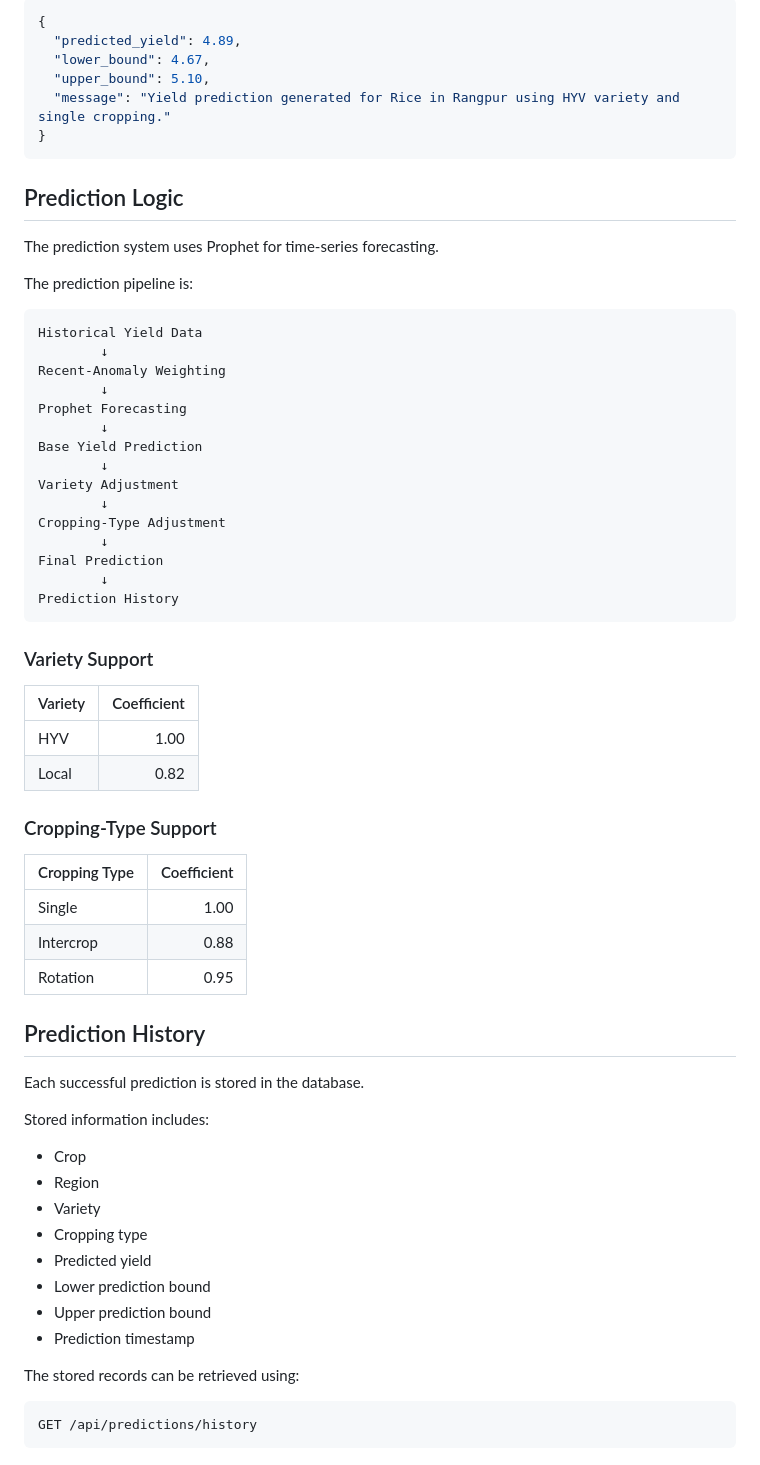
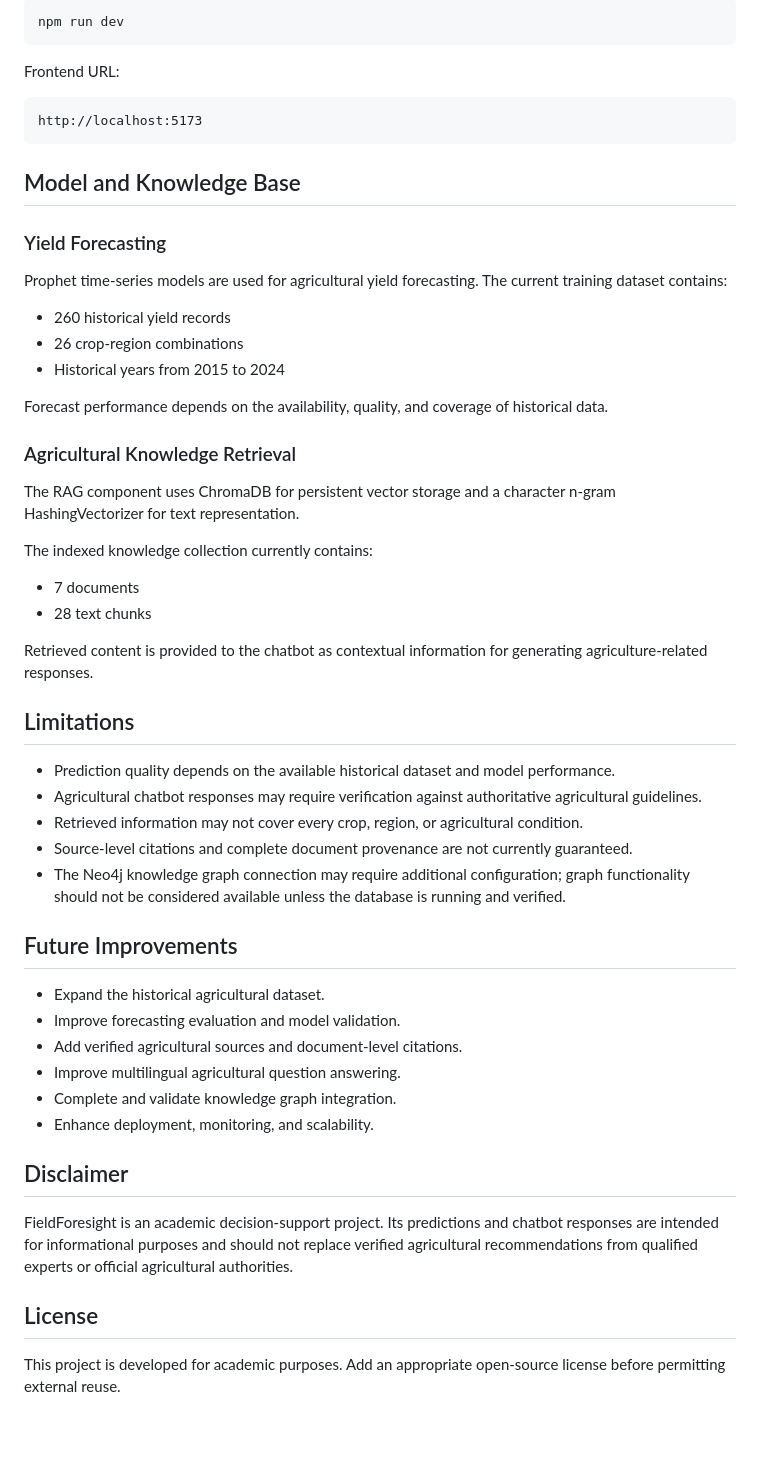
Before and after one commit to ayesha-rahman37/FieldForesight, a Markdown page: README.md, the part around one of its changes. GitHub-like rendering; blank space fills up the shorter version.

````diff
--- a/README.md
+++ b/README.md
@@ -173,69 +143,58 @@ Additional modules are available for authentication, explainability, scenario pl
 
-```json
-{
-  "predicted_yield": 4.89,
-  "lower_bound": 4.67,
-  "upper_bound": 5.10,
-  "message": "Yield prediction generated for Rice in Rangpur using HYV variety and single cropping."
-}
+```bash
+npm run dev
 ```
 
-## Prediction Logic
-
-The prediction system uses Prophet for time-series forecasting.
-
-The prediction pipeline is:
+Frontend URL:
 
 ```text
-Historical Yield Data
-        ↓
-Recent-Anomaly Weighting
-        ↓
-Prophet Forecasting
-        ↓
-Base Yield Prediction
-        ↓
-Variety Adjustment
-        ↓
-Cropping-Type Adjustment
-        ↓
-Final Prediction
-        ↓
-Prediction History
+http://localhost:5173
 ```
 
-### Variety Support
+## Model and Knowledge Base
 
-| Variety | Coefficient |
-|---|---:|
-| HYV | 1.00 |
-| Local | 0.82 |
+### Yield Forecasting
 
-### Cropping-Type Support
+Prophet time-series models are used for agricultural yield forecasting. The current training dataset contains:
 
-| Cropping Type | Coefficient |
-|---|---:|
-| Single | 1.00 |
-| Intercrop | 0.88 |
-| Rotation | 0.95 |
+- 260 historical yield records
+- 26 crop-region combinations
+- Historical years from 2015 to 2024
 
-## Prediction History
+Forecast performance depends on the availability, quality, and coverage of historical data.
 
-Each successful prediction is stored in the database.
+### Agricultural Knowledge Retrieval
 
-Stored information includes:
+The RAG component uses ChromaDB for persistent vector storage and a character n-gram HashingVectorizer for text representation.
 
-- Crop
-- Region
-- Variety
-- Cropping type
-- Predicted yield
-- Lower prediction bound
-- Upper prediction bound
-- Prediction timestamp
+The indexed knowledge collection currently contains:
 
-The stored records can be retrieved using:
+- 7 documents
+- 28 text chunks
 
-```text
-GET /api/predictions/history
-```
+Retrieved content is provided to the chatbot as contextual information for generating agriculture-related responses.
+
+## Limitations
+
+- Prediction quality depends on the available historical dataset and model performance.
+- Agricultural chatbot responses may require verification against authoritative agricultural guidelines.
+- Retrieved information may not cover every crop, region, or agricultural condition.
+- Source-level citations and complete document provenance are not currently guaranteed.
+- The Neo4j knowledge graph connection may require additional configuration; graph functionality should not be considered available unless the database is running and verified.
+
+## Future Improvements
+
+- Expand the historical agricultural dataset.
+- Improve forecasting evaluation and model validation.
+- Add verified agricultural sources and document-level citations.
+- Improve multilingual agricultural question answering.
+- Complete and validate knowledge graph integration.
+- Enhance deployment, monitoring, and scalability.
+
+## Disclaimer
+
+FieldForesight is an academic decision-support project. Its predictions and chatbot responses are intended for informational purposes and should not replace verified agricultural recommendations from qualified experts or official agricultural authorities.
+
+## License
+
+This project is developed for academic purposes. Add an appropriate open-source license before permitting external reuse.
````
Also changed, not shown: other parts of README.md (+86 -116 lines).
